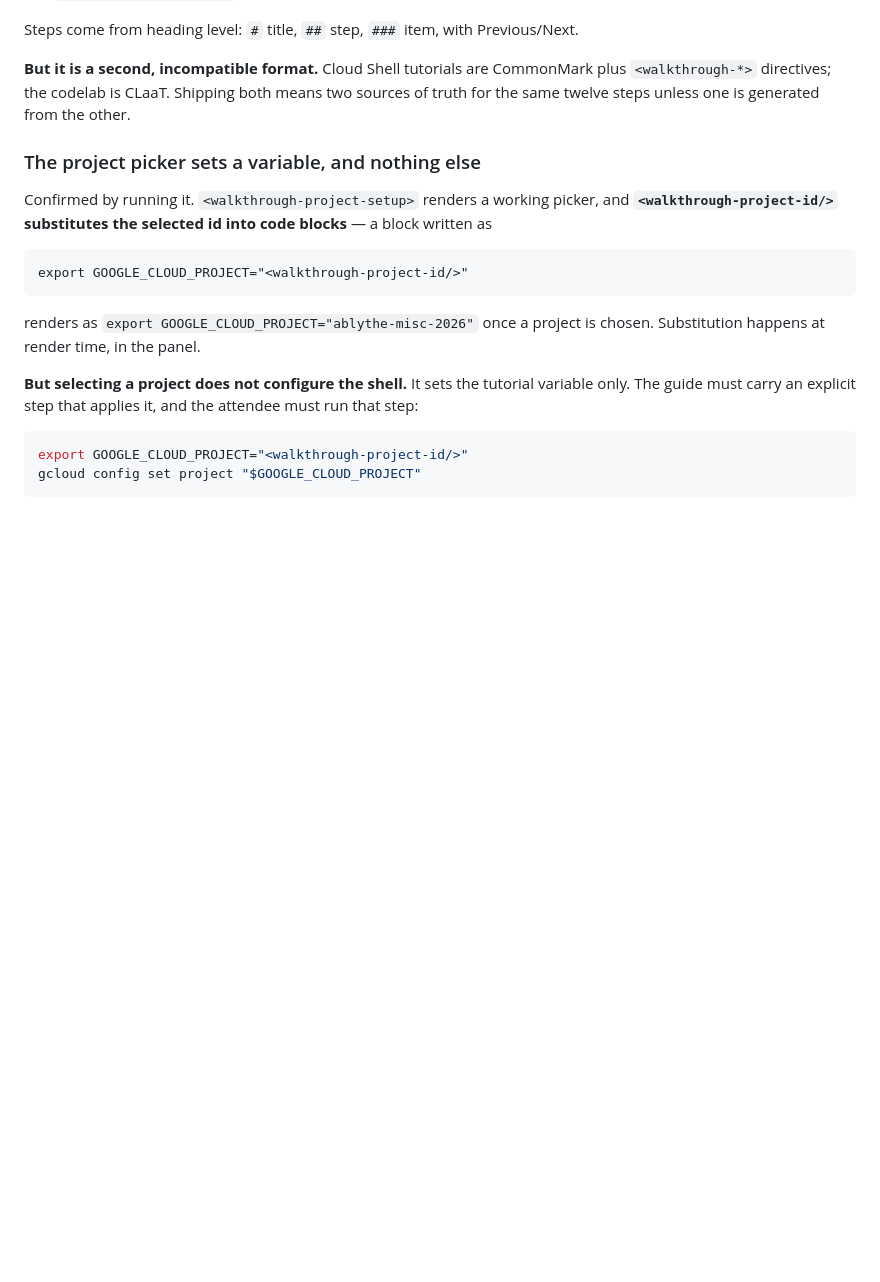
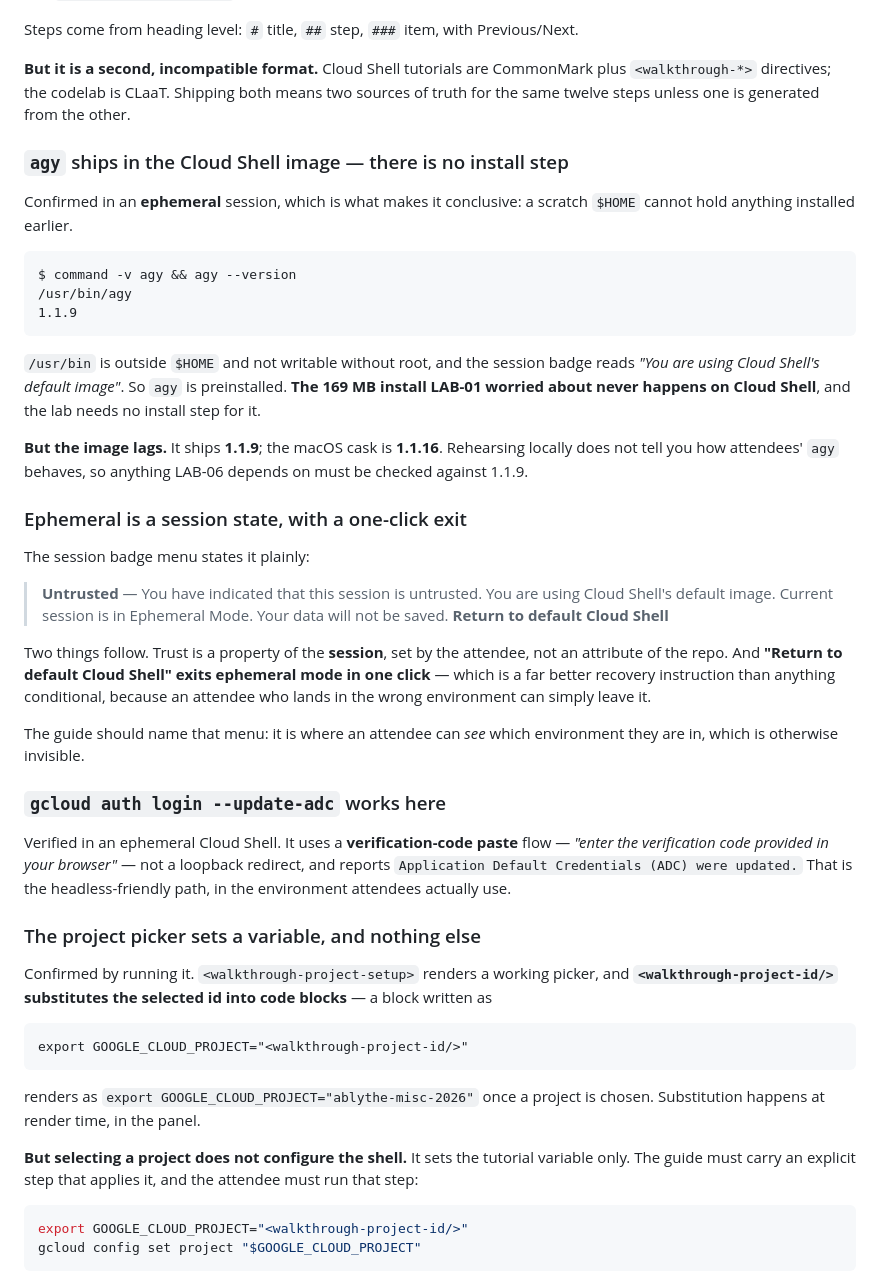
Before and after one commit to alanblythe/workshop-agentic-sdlc, a Markdown page: docs/verification/lab-03-claat.md, the part around the change. GitHub-like rendering; blank space fills up the shorter version.

Commit message:
agy ships in the Cloud Shell image; ephemeral has an exit
Confirmed in an ephemeral session, which is what makes it conclusive: a
scratch HOME cannot hold an earlier install, agy resolves to /usr/bin/agy,
and the badge says the session uses Cloud Shell default image. So the lab
needs no agy install step at all. The image lags at 1.1.9 against 1.1.16 from
the cask, so rehearsing locally does not tell you how an attendee agy
behaves.

The session badge also shows trust is a session property the attendee sets,
not a repo attribute, and offers Return to default Cloud Shell -- a one-click
exit from ephemeral that beats any conditional instruction, since it lets
someone who landed in the wrong environment simply leave it.

And gcloud auth login --update-adc works there, over a verification-code
paste rather than a loopback redirect.

````diff
--- a/docs/verification/lab-03-claat.md
+++ b/docs/verification/lab-03-claat.md
@@ -419,6 +419,52 @@ CommonMark plus `<walkthrough-*>` directives; the codelab is CLaaT. Shipping
 both means two sources of truth for the same twelve steps unless one is
 generated from the other.
 
+### `agy` ships in the Cloud Shell image — there is no install step
+
+Confirmed in an **ephemeral** session, which is what makes it conclusive: a
+scratch `$HOME` cannot hold anything installed earlier.
+
+```
+$ command -v agy && agy --version
+/usr/bin/agy
+1.1.9
+```
+
+`/usr/bin` is outside `$HOME` and not writable without root, and the session
+badge reads *"You are using Cloud Shell's default image"*. So `agy` is
+preinstalled. **The 169 MB install LAB-01 worried about never happens on Cloud
+Shell**, and the lab needs no install step for it.
+
+**But the image lags.** It ships **1.1.9**; the macOS cask is **1.1.16**.
+Rehearsing locally does not tell you how attendees' `agy` behaves, so anything
+LAB-06 depends on must be checked against 1.1.9.
+
+### Ephemeral is a session state, with a one-click exit
+
+The session badge menu states it plainly:
+
+> **Untrusted** — You have indicated that this session is untrusted.
+> You are using Cloud Shell's default image.
+> Current session is in Ephemeral Mode. Your data will not be saved.
+> **Return to default Cloud Shell**
+
+Two things follow. Trust is a property of the **session**, set by the
+attendee, not an attribute of the repo. And **"Return to default Cloud Shell"
+exits ephemeral mode in one click** — which is a far better recovery
+instruction than anything conditional, because an attendee who lands in the
+wrong environment can simply leave it.
+
+The guide should name that menu: it is where an attendee can *see* which
+environment they are in, which is otherwise invisible.
+
+### `gcloud auth login --update-adc` works here
+
+Verified in an ephemeral Cloud Shell. It uses a **verification-code paste**
+flow — *"enter the verification code provided in your browser"* — not a
+loopback redirect, and reports `Application Default Credentials (ADC) were
+updated.` That is the headless-friendly path, in the environment attendees
+actually use.
+
 ### The project picker sets a variable, and nothing else
 
 Confirmed by running it. `<walkthrough-project-setup>` renders a working
````
